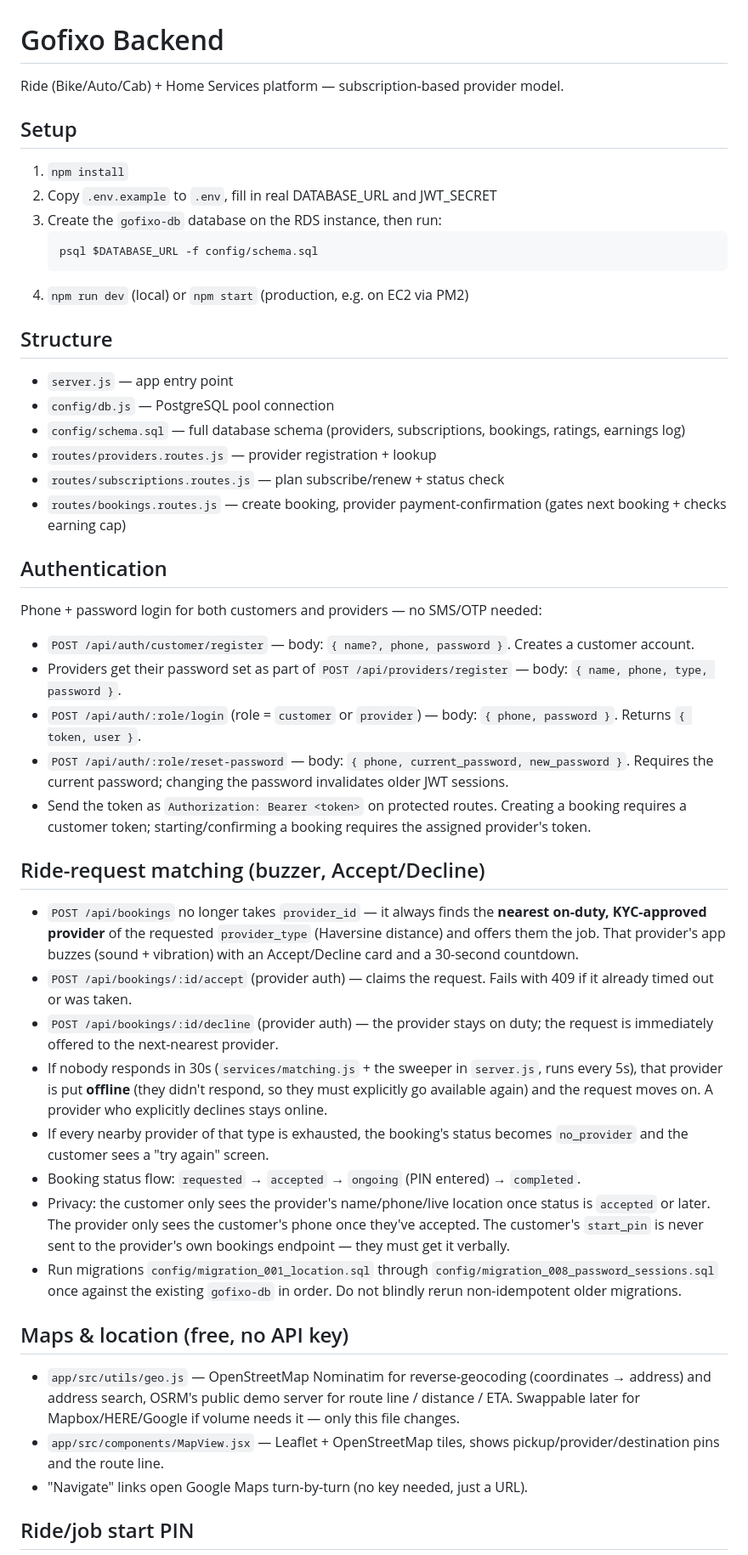
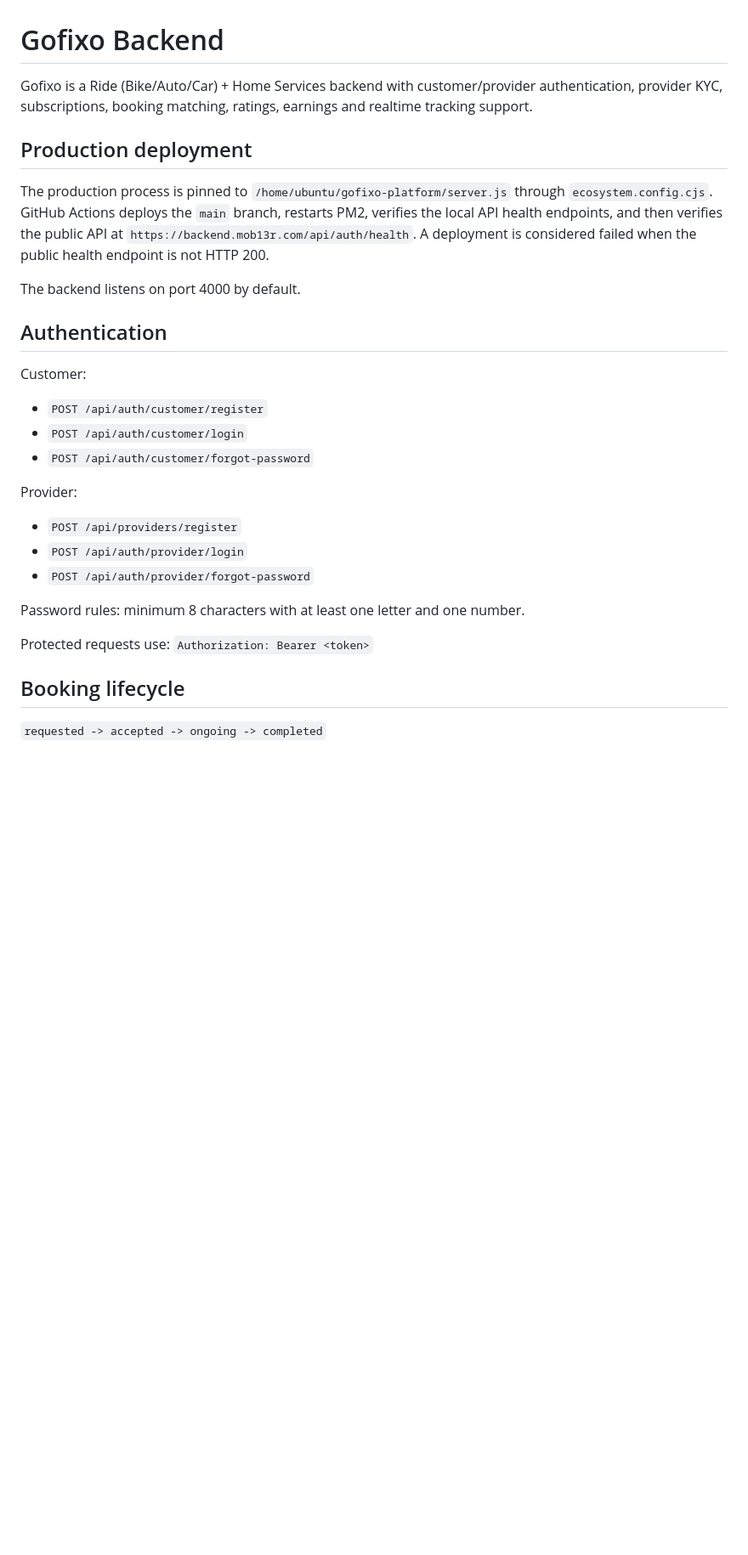
Before and after one commit to Anil1013/gofixo-platform, a Markdown page: README.md, the part around one of its changes. Shown at 85% size. Rendered like a GitHub page; blank space fills up the shorter version.

````diff
--- a/README.md
+++ b/README.md
@@ -1,51 +1,31 @@
 # Gofixo Backend
 
-Ride (Bike/Auto/Cab) + Home Services platform — subscription-based provider model.
+Gofixo is a Ride (Bike/Auto/Car) + Home Services backend with customer/provider authentication, provider KYC, subscriptions, booking matching, ratings, earnings and realtime tracking support.
 
-## Setup
+## Production deployment
 
-1. `npm install`
-2. Copy `.env.example` to `.env`, fill in real DATABASE_URL and JWT_SECRET
-3. Create the `gofixo-db` database on the RDS instance, then run:
-   ```
-   psql $DATABASE_URL -f config/schema.sql
-   ```
-4. `npm run dev` (local) or `npm start` (production, e.g. on EC2 via PM2)
+The production process is pinned to `/home/ubuntu/gofixo-platform/server.js` through `ecosystem.config.cjs`. GitHub Actions deploys the `main` branch, restarts PM2, verifies the local API health endpoints, and then verifies the public API at `https://backend.mob13r.com/api/auth/health`. A deployment is considered failed when the public health endpoint is not HTTP 200.
 
-## Structure
-
-- `server.js` — app entry point
-- `config/db.js` — PostgreSQL pool connection
-- `config/schema.sql` — full database schema (providers, subscriptions, bookings, ratings, earnings log)
-- `routes/providers.routes.js` — provider registration + lookup
-- `routes/subscriptions.routes.js` — plan subscribe/renew + status check
-- `routes/bookings.routes.js` — create booking, provider payment-confirmation (gates next booking + checks earning cap)
+The backend listens on port 4000 by default.
 
 ## Authentication
 
-Phone + password login for both customers and providers — no SMS/OTP needed:
-- `POST /api/auth/customer/register` — body: `{ name?, phone, password }`. Creates a customer account.
-- Providers get their password set as part of `POST /api/providers/register` — body: `{ name, phone, type, password }`.
-- `POST /api/auth/:role/login` (role = `customer` or `provider`) — body: `{ phone, password }`. Returns `{ token, user }`.
-- `POST /api/auth/:role/reset-password` — body: `{ phone, current_password, new_password }`. Requires the current password; changing the password invalidates older JWT sessions.
-- Send the token as `Authorization: Bearer <token>` on protected routes. Creating a booking requires a customer token; starting/confirming a booking requires the assigned provider's token.
+Customer:
+- `POST /api/auth/customer/register`
+- `POST /api/auth/customer/login`
+- `POST /api/auth/customer/forgot-password`
 
-## Ride-request matching (buzzer, Accept/Decline)
+Provider:
+- `POST /api/providers/register`
+- `POST /api/auth/provider/login`
+- `POST /api/auth/provider/forgot-password`
 
-- `POST /api/bookings` no longer takes `provider_id` — it always finds the **nearest on-duty, KYC-approved provider** of the requested `provider_type` (Haversine distance) and offers them the job. That provider's app buzzes (sound + vibration) with an Accept/Decline card and a 30-second countdown.
-- `POST /api/bookings/:id/accept` (provider auth) — claims the request. Fails with 409 if it already timed out or was taken.
-- `POST /api/bookings/:id/decline` (provider auth) — the provider stays on duty; the request is immediately offered to the next-nearest provider.
-- If nobody responds in 30s (`services/matching.js` + the sweeper in `server.js`, runs every 5s), that provider is put **offline** (they didn't respond, so they must explicitly go available again) and the request moves on. A provider who explicitly declines stays online.
-- If every nearby provider of that type is exhausted, the booking's status becomes `no_provider` and the customer sees a "try again" screen.
-- Booking status flow: `requested` → `accepted` → `ongoing` (PIN entered) → `completed`.
-- Privacy: the customer only sees the provider's name/phone/live location once status is `accepted` or later. The provider only sees the customer's phone once they've accepted. The customer's `start_pin` is never sent to the provider's own bookings endpoint — they must get it verbally.
-- Run migrations `config/migration_001_location.sql` through `config/migration_008_password_sessions.sql` once against the existing `gofixo-db` in order. Do not blindly rerun non-idempotent older migrations.
+Password rules: minimum 8 characters with at least one letter and one number.
 
-## Maps & location (free, no API key)
+Protected requests use:
+`Authorization: Bearer <token>`
 
-- `app/src/utils/geo.js` — OpenStreetMap Nominatim for reverse-geocoding (coordinates → address) and address search, OSRM's public demo server for route line / distance / ETA. Swappable later for Mapbox/HERE/Google if volume needs it — only this file changes.
-- `app/src/components/MapView.jsx` — Leaflet + OpenStreetMap tiles, shows pickup/provider/destination pins and the route line.
-- "Navigate" links open Google Maps turn-by-turn (no key needed, just a URL).
+## Booking lifecycle
 
-## Ride/job start PIN
+`requested -> accepted -> ongoing -> completed`
 
````
Also changed, not shown: other parts of README.md (+72 -21 lines).
